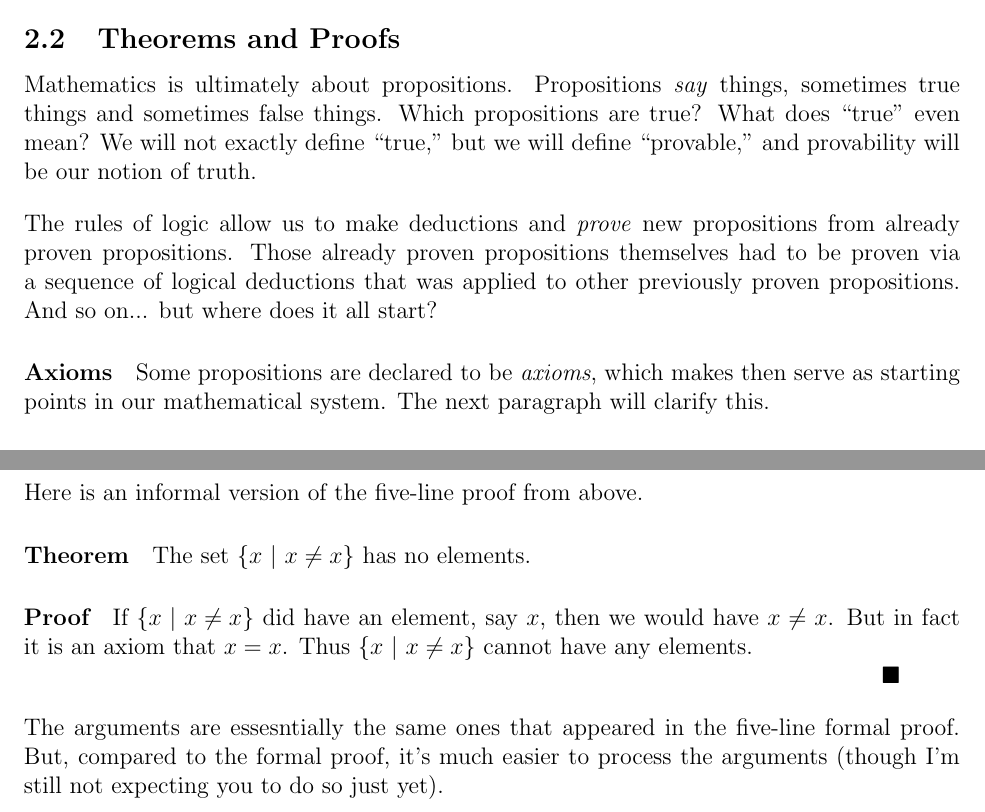
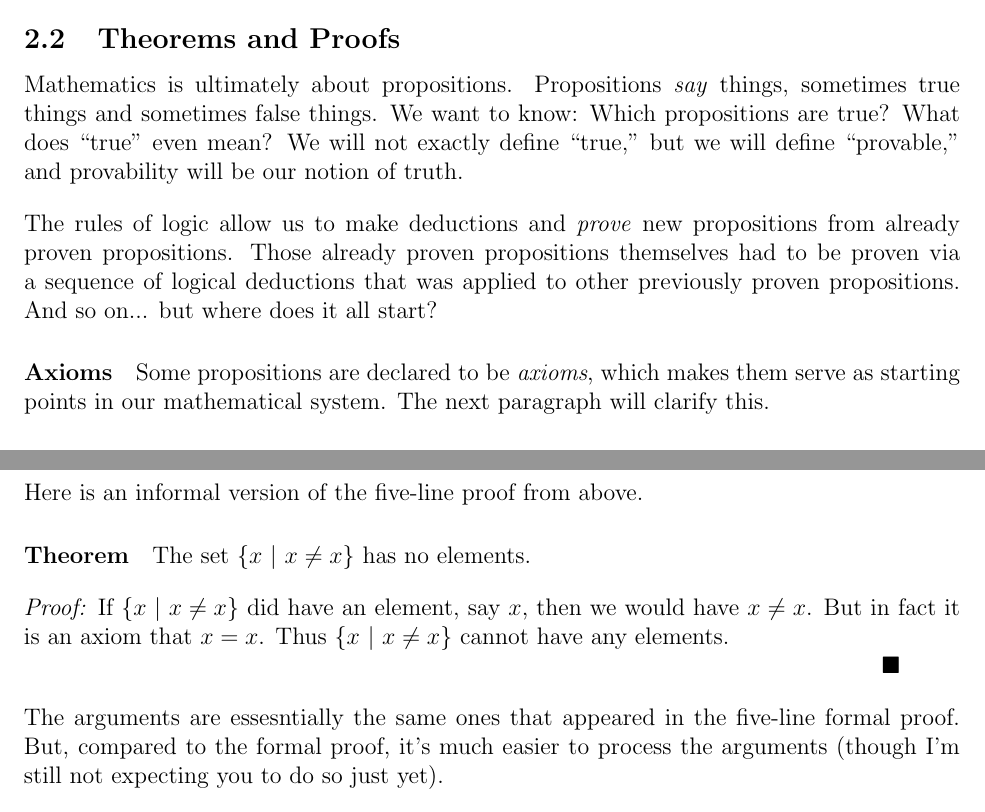
Before and after one commit to ebrahimebrahim/proof-notes, a LaTeX document (lec_notes.tex): two parts of pages 5 and 7 of 9, joined at a grey line, cut so that both start at the same text. Compiled offline with pdfLaTeX.

Commit message:
wording improvements, typo fixes

```diff
--- a/lec_notes.tex
+++ b/lec_notes.tex
@@ -212,7 +212,7 @@ Determine whether each of the following is a term or a proposition.
 
 Mathematics is ultimately about propositions.
 Propositions \emph{say} things, sometimes true things and sometimes false things.
-Which propositions are true? What does ``true'' even mean?
+We want to know: Which propositions are true? What does ``true'' even mean?
 We will not exactly define ``true,'' but we will define ``provable,''
 and provability will be our notion of truth.
 
@@ -225,7 +225,7 @@ but where does it all start?
 
 \paragraph{Axioms}
 Some propositions are declared to be \emph{axioms},
-which makes then serve as starting points in our mathematical system.
+which makes them serve as starting points in our mathematical system.
 The next paragraph will clarify this.
 
 \paragraph{Proofs}
@@ -309,7 +309,8 @@ this course is mainly about how to communicate proofs in that balanced way-- rig
 Here is an informal version of the five-line proof from above.
 
 \paragraph{Theorem} The set $\ES$ has no elements.
-\paragraph{Proof}
+
+\textit{Proof:}
 If $\ES$ did have an element, say $x$, then we would have $x\neq x$.
 But in fact it is an axiom that $x=x$. Thus $\ES$ cannot have any elements.
 \done
```
Also changed, not shown: lec_notes.tex (3 more changed lines).
